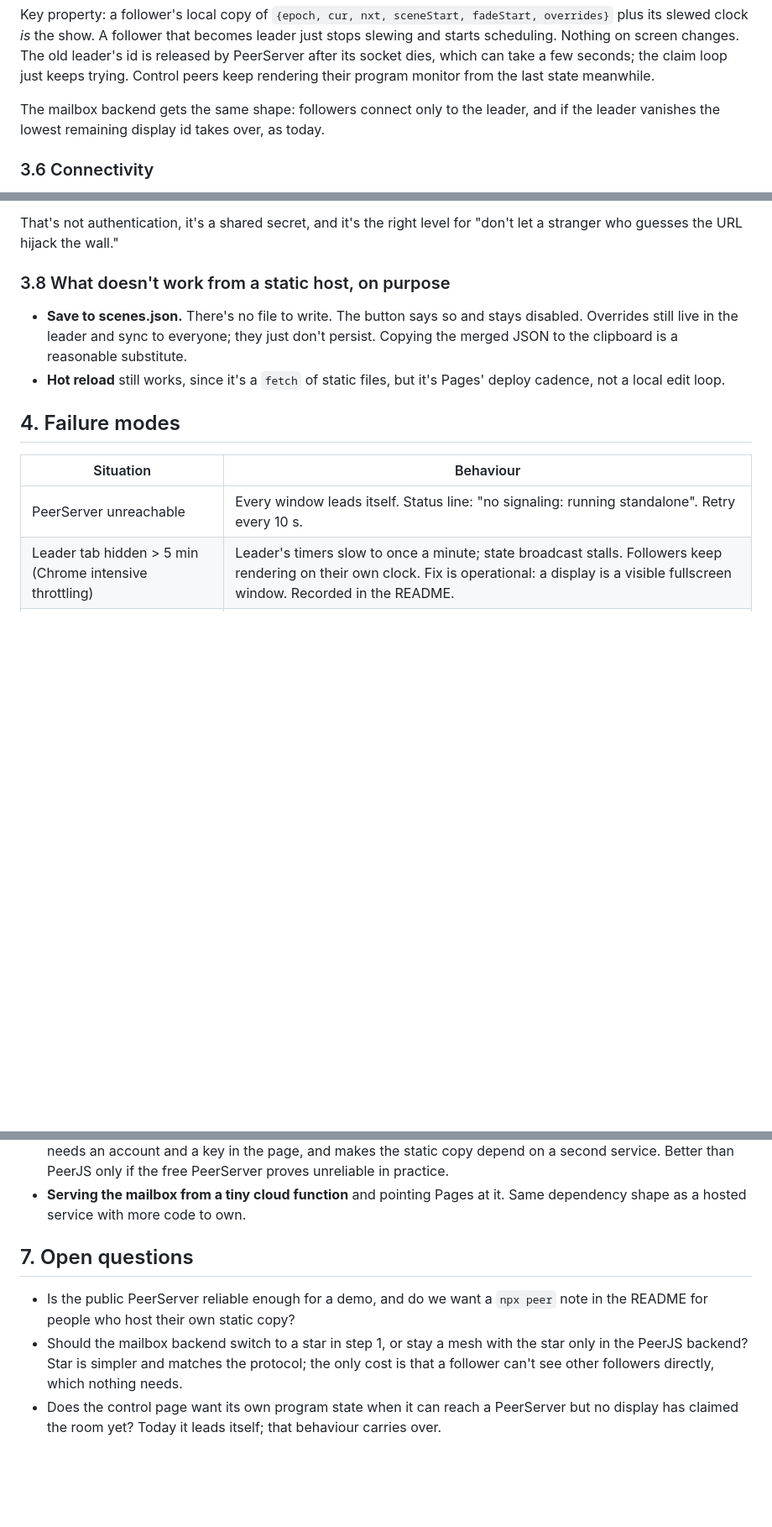
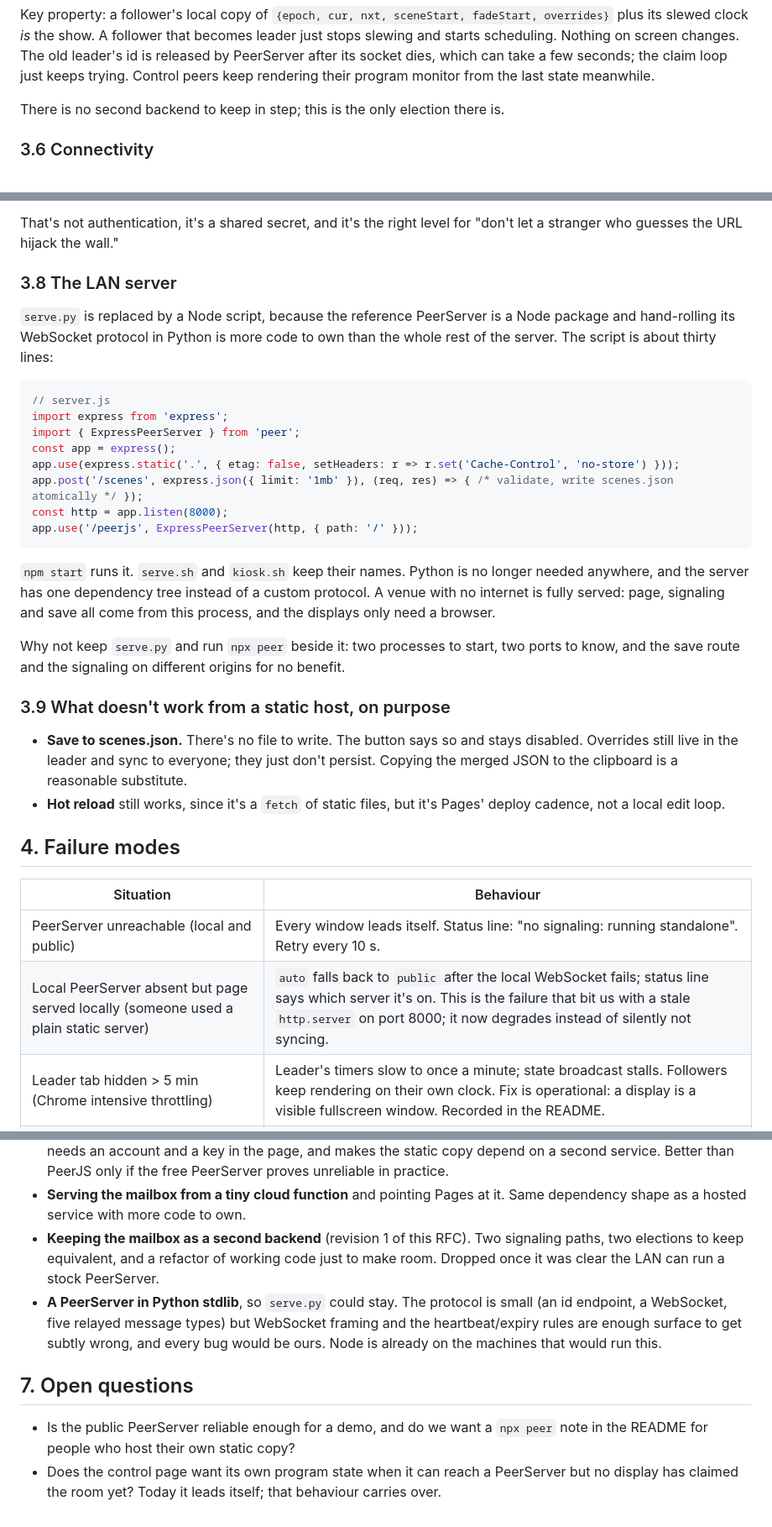
Before and after one commit to dnuke-art/vj-show, a Markdown page: docs/RFC-0001-serverless-sync.md, 3 parts joined by grey strips. Shown at 84% size. GitHub-like rendering; blank space fills up the shorter version.

````diff
--- a/docs/RFC-0001-serverless-sync.md
+++ b/docs/RFC-0001-serverless-sync.md
@@ -180,8 +205,7 @@ released by PeerServer after its socket dies, which can take a few seconds; the
 just keeps trying. Control peers keep rendering their program monitor from the last state
 meanwhile.
 
-The mailbox backend gets the same shape: followers connect only to the leader, and if the
-leader vanishes the lowest remaining display id takes over, as today.
+There is no second backend to keep in step; this is the only election there is.
 
 ### 3.6 Connectivity
 
@@ -213,7 +237,32 @@ show. Two mitigations, both cheap:
 That's not authentication, it's a shared secret, and it's the right level for "don't let
 a stranger who guesses the URL hijack the wall."
 
-### 3.8 What doesn't work from a static host, on purpose
+### 3.8 The LAN server
+
+`serve.py` is replaced by a Node script, because the reference PeerServer is a Node
+package and hand-rolling its WebSocket protocol in Python is more code to own than the
+whole rest of the server. The script is about thirty lines:
+
+```js
+// server.js
+import express from 'express';
+import { ExpressPeerServer } from 'peer';
+const app = express();
+app.use(express.static('.', { etag: false, setHeaders: r => r.set('Cache-Control', 'no-store') }));
+app.post('/scenes', express.json({ limit: '1mb' }), (req, res) => { /* validate, write scenes.json atomically */ });
+const http = app.listen(8000);
+app.use('/peerjs', ExpressPeerServer(http, { path: '/' }));
+```
+
+`npm start` runs it. `serve.sh` and `kiosk.sh` keep their names. Python is no longer
+needed anywhere, and the server has one dependency tree instead of a custom protocol.
+A venue with no internet is fully served: page, signaling and save all come from this
+process, and the displays only need a browser.
+
+Why not keep `serve.py` and run `npx peer` beside it: two processes to start, two ports
+to know, and the save route and the signaling on different origins for no benefit.
+
+### 3.9 What doesn't work from a static host, on purpose
 
 - **Save to scenes.json.** There's no file to write. The button says so and stays
   disabled. Overrides still live in the leader and sync to everyone; they just don't
@@ -225,7 +274,8 @@ a stranger who guesses the URL hijack the wall."
 
 | Situation | Behaviour |
 |---|---|
-| PeerServer unreachable | Every window leads itself. Status line: "no signaling: running standalone". Retry every 10 s. |
+| PeerServer unreachable (local and public) | Every window leads itself. Status line: "no signaling: running standalone". Retry every 10 s. |
+| Local PeerServer absent but page served locally (someone used a plain static server) | `auto` falls back to `public` after the local WebSocket fails; status line says which server it's on. This is the failure that bit us with a stale `http.server` on port 8000; it now degrades instead of silently not syncing. |
 | Leader tab hidden > 5 min (Chrome intensive throttling) | Leader's timers slow to once a minute; state broadcast stalls. Followers keep rendering on their own clock. Fix is operational: a display is a visible fullscreen window. Recorded in the README. |
 | Follower loses channel | Keeps rendering from last state; reconnect loop; clock offset kept. |
 | Two displays claim at once | PeerServer serializes registrations; exactly one wins. The loser gets `unavailable-id` and follows. |
@@ -266,13 +320,17 @@ and watch the wall not flicker.
   PeerServer proves unreliable in practice.
 - **Serving the mailbox from a tiny cloud function** and pointing Pages at it. Same
   dependency shape as a hosted service with more code to own.
+- **Keeping the mailbox as a second backend** (revision 1 of this RFC). Two signaling
+  paths, two elections to keep equivalent, and a refactor of working code just to make
+  room. Dropped once it was clear the LAN can run a stock PeerServer.
+- **A PeerServer in Python stdlib**, so `serve.py` could stay. The protocol is small
+  (an id endpoint, a WebSocket, five relayed message types) but WebSocket framing and
+  the heartbeat/expiry rules are enough surface to get subtly wrong, and every bug would
+  be ours. Node is already on the machines that would run this.
 
 ## 7. Open questions
 
 - Is the public PeerServer reliable enough for a demo, and do we want a
   `npx peer` note in the README for people who host their own static copy?
-- Should the mailbox backend switch to a star in step 1, or stay a mesh with the star
-  only in the PeerJS backend? Star is simpler and matches the protocol; the only cost is
-  that a follower can't see other followers directly, which nothing needs.
 - Does the control page want its own program state when it can reach a PeerServer but no
   display has claimed the room yet? Today it leads itself; that behaviour carries over.
````
Also changed, not shown: other parts of docs/RFC-0001-serverless-sync.md (+64 -35 lines), ROADMAP.md (+5 -3 lines).
